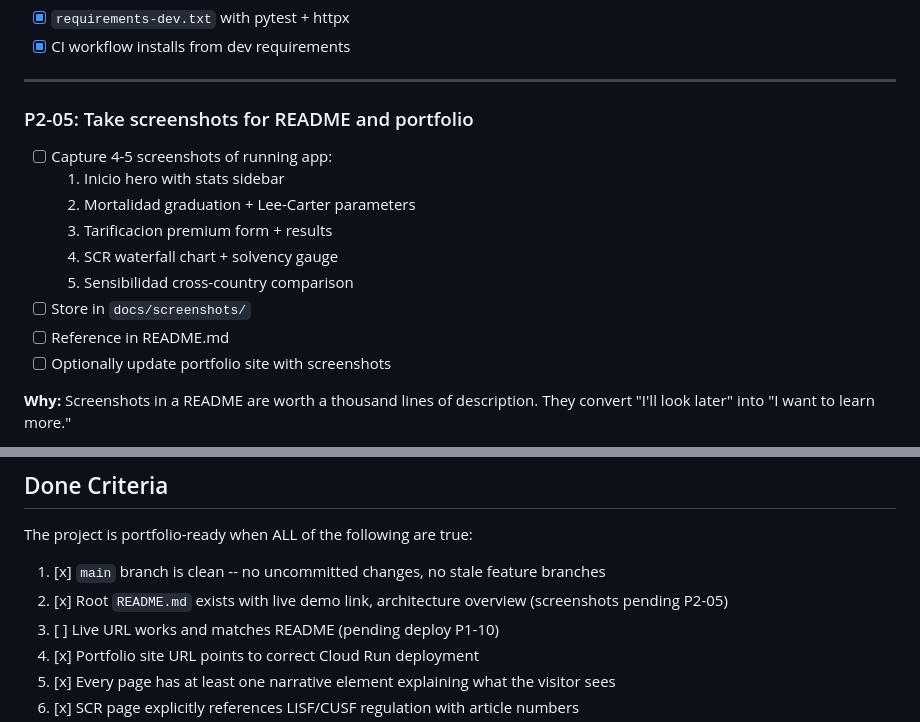
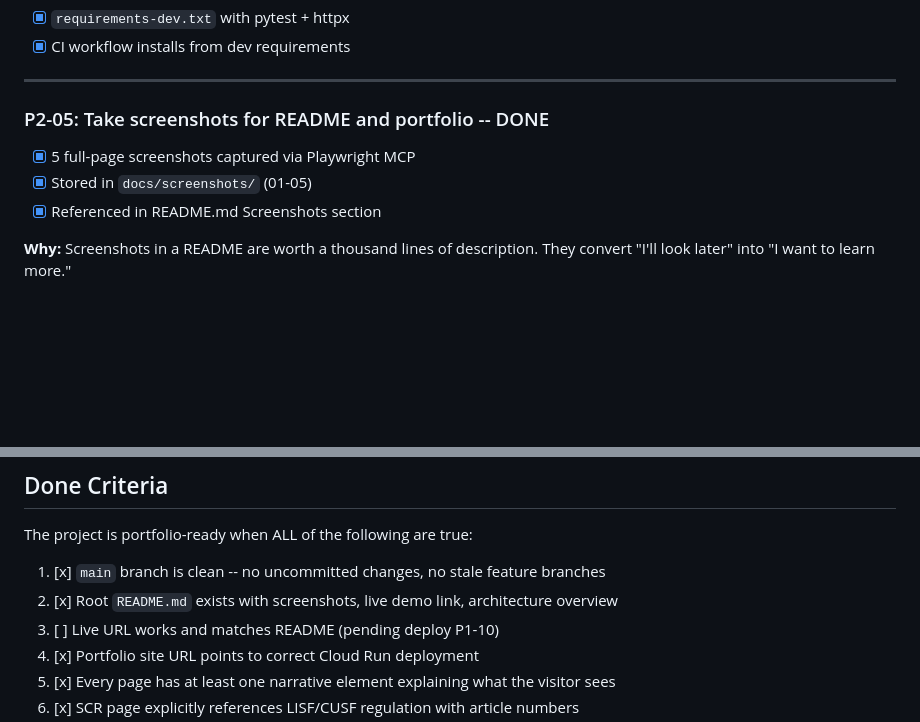
Before and after one commit to GonorAndres/SIMA, a Markdown page: to-do.md, 2 parts joined by grey strips. Drawn GitHub-style; blank space fills up the shorter version.

Commit message:
Update to-do.md: P2-05 screenshots complete, done criteria 9/10
Co-Authored-By: Claude Opus 4.6 (1M context) <noreply@anthropic.com>

```diff
--- a/to-do.md
+++ b/to-do.md
@@ -335,17 +335,11 @@ Complete within a week after P1. Infrastructure, documentation, and alignment ta
 
 ---
 
-### P2-05: Take screenshots for README and portfolio
+### P2-05: Take screenshots for README and portfolio -- DONE
 
-- [ ] Capture 4-5 screenshots of running app:
-  1. Inicio hero with stats sidebar
-  2. Mortalidad graduation + Lee-Carter parameters
-  3. Tarificacion premium form + results
-  4. SCR waterfall chart + solvency gauge
-  5. Sensibilidad cross-country comparison
-- [ ] Store in `docs/screenshots/`
-- [ ] Reference in README.md
-- [ ] Optionally update portfolio site with screenshots
+- [x] 5 full-page screenshots captured via Playwright MCP
+- [x] Stored in `docs/screenshots/` (01-05)
+- [x] Referenced in README.md Screenshots section
 
 **Why:** Screenshots in a README are worth a thousand lines of description. They convert "I'll look later" into "I want to learn more."
 
@@ -501,7 +495,7 @@ P2-05 (screenshots) --> P3-04 (og:image)
 The project is portfolio-ready when ALL of the following are true:
 
 1. [x] `main` branch is clean -- no uncommitted changes, no stale feature branches
-2. [x] Root `README.md` exists with live demo link, architecture overview (screenshots pending P2-05)
+2. [x] Root `README.md` exists with screenshots, live demo link, architecture overview
 3. [ ] Live URL works and matches README (pending deploy P1-10)
 4. [x] Portfolio site URL points to correct Cloud Run deployment
 5. [x] Every page has at least one narrative element explaining what the visitor sees
```
